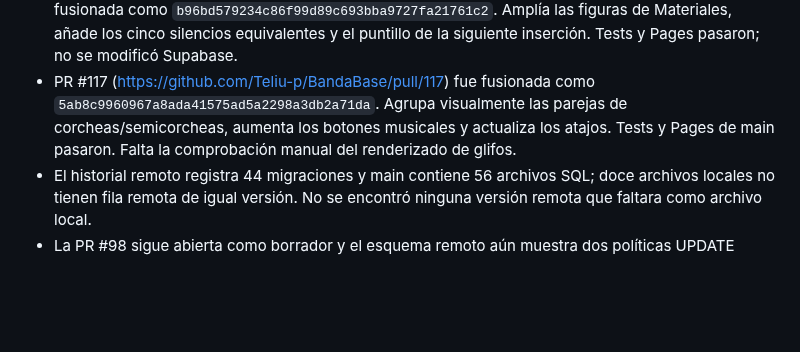
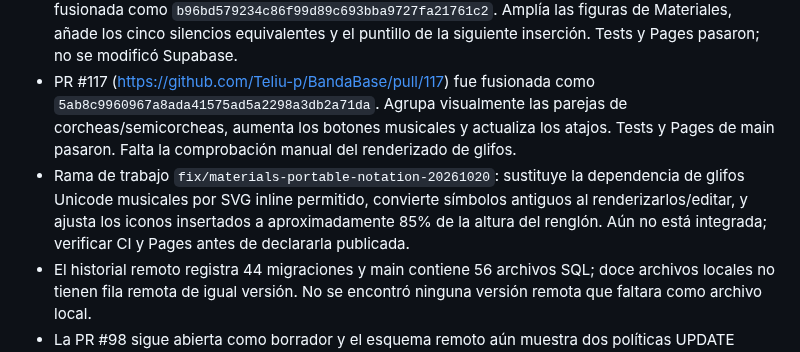
Before and after one commit to Teliu-p/BandaBase, a Markdown page: AI_CONTEXT.md, the part around the change. GitHub-like rendering; blank space fills up the shorter version.

Commit message:
docs(context): track portable notation branch

```diff
--- a/AI_CONTEXT.md
+++ b/AI_CONTEXT.md
@@ -67,6 +67,7 @@ En cada PR que cambie comportamiento, arquitectura, esquema, permisos o flujos d
 - PR #114 fusionada como `ddaf9a073b5fbf5def723e4bbab02781ba439800`: https://github.com/Teliu-p/BandaBase/pull/114. Restaura velocidad ajustable de los audios de Materiales con conservación de afinación, agrega descargas en Materiales/Comentarios/Propuestas y corrige la calibración del metrónomo cuando el audio no corre a 1×. CI de la rama pasó; no se modificó Supabase. Las pruebas de main y el despliegue de Pages del merge deben confirmarse con el HEAD actual. No se ha hecho prueba audible autenticada con una grabación real.
 - PR #115 (https://github.com/Teliu-p/BandaBase/pull/115), rama `feat/material-note-rest-dotted`, fue fusionada como `b96bd579234c86f99d89c693bba9727fa21761c2`. Amplía las figuras de Materiales, añade los cinco silencios equivalentes y el puntillo de la siguiente inserción. Tests y Pages pasaron; no se modificó Supabase.
 - PR #117 (https://github.com/Teliu-p/BandaBase/pull/117) fue fusionada como `5ab8c9960967a8ada41575ad5a2298a3db2a71da`. Agrupa visualmente las parejas de corcheas/semicorcheas, aumenta los botones musicales y actualiza los atajos. Tests y Pages de main pasaron. Falta la comprobación manual del renderizado de glifos.
+- Rama de trabajo `fix/materials-portable-notation-20261020`: sustituye la dependencia de glifos Unicode musicales por SVG inline permitido, convierte símbolos antiguos al renderizarlos/editar, y ajusta los iconos insertados a aproximadamente 85% de la altura del renglón. Aún no está integrada; verificar CI y Pages antes de declararla publicada.
 - El historial remoto registra 44 migraciones y main contiene 56 archivos SQL; doce archivos locales no tienen fila remota de igual versión. No se encontró ninguna versión remota que faltara como archivo local.
 - La PR #98 sigue abierta como borrador y el esquema remoto aún muestra dos políticas UPDATE permisivas sobre band_list_items. Ver current-state antes de actuar: esto puede cambiar.
 - La PR #103 quedó fusionada en main: https://github.com/Teliu-p/BandaBase/pull/103.
```
